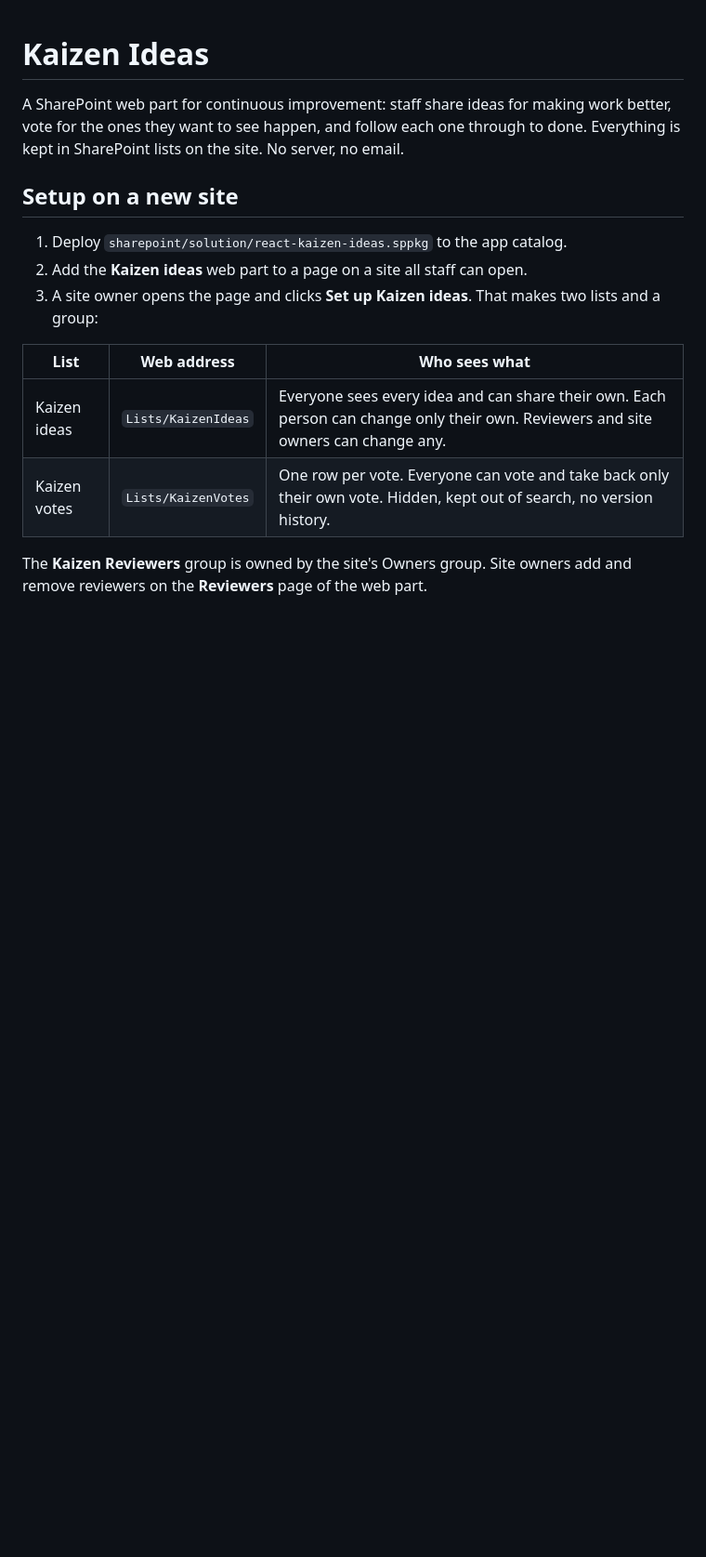
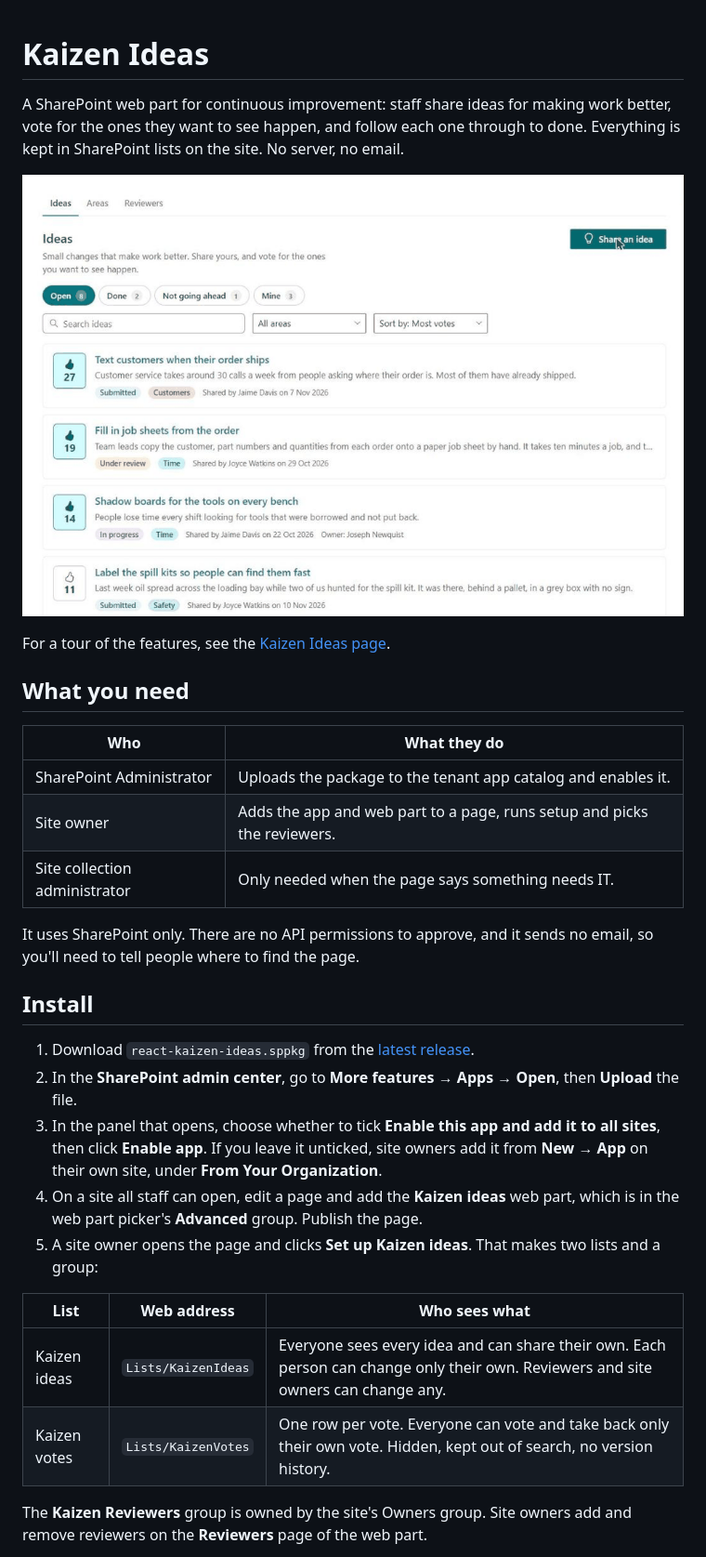
Before and after one commit to tom-daly/react-kaizen-ideas, a Markdown page: README.md, the part around one of its changes. Shown at 93% size. Drawn GitHub-style; pictures changed too: docs/images/walkthrough.gif (added); blank space fills up the shorter version.

Commit message:
Releases and a full README: a version tag publishes the package, with install steps and pictures

```diff
--- a/README.md
+++ b/README.md
@@ -4,11 +4,33 @@ A SharePoint web part for continuous improvement: staff share ideas for making w
 better, vote for the ones they want to see happen, and follow each one through to done.
 Everything is kept in SharePoint lists on the site. No server, no email.
 
-## Setup on a new site
+![Sharing an idea, voting for it, and a reviewer moving it to Under review with a note](docs/images/walkthrough.gif)
 
-1. Deploy `sharepoint/solution/react-kaizen-ideas.sppkg` to the app catalog.
-2. Add the **Kaizen ideas** web part to a page on a site all staff can open.
-3. A site owner opens the page and clicks **Set up Kaizen ideas**. That makes two lists
+For a tour of the features, see the [Kaizen Ideas page](https://thomasdaly.net/projects/kaizen-ideas/).
+
+## What you need
+
+| Who | What they do |
+|---|---|
+| SharePoint Administrator | Uploads the package to the tenant app catalog and enables it. |
+| Site owner | Adds the app and web part to a page, runs setup and picks the reviewers. |
+| Site collection administrator | Only needed when the page says something needs IT. |
+
+It uses SharePoint only. There are no API permissions to approve, and it sends no email,
+so you'll need to tell people where to find the page.
+
+## Install
+
+1. Download `react-kaizen-ideas.sppkg` from the
+   [latest release](https://github.com/tom-daly/react-kaizen-ideas/releases/latest).
+2. In the **SharePoint admin center**, go to **More features → Apps → Open**, then
+   **Upload** the file.
+3. In the panel that opens, choose whether to tick **Enable this app and add it to all
+   sites**, then click **Enable app**. If you leave it unticked, site owners add it from
+   **New → App** on their own site, under **From Your Organization**.
+4. On a site all staff can open, edit a page and add the **Kaizen ideas** web part, which
+   is in the web part picker's **Advanced** group. Publish the page.
+5. A site owner opens the page and clicks **Set up Kaizen ideas**. That makes two lists
    and a group:
 
 | List | Web address | Who sees what |
```
Also changed, not shown: other parts of README.md (+31 -0 lines), .github/release-notes.md (added, +12 -0 lines), docs/images/areas.png (added), docs/images/board.png (added), docs/images/idea.png (added), docs/images/review.png (added), docs/images/share-idea.png (added), 2 other files.
